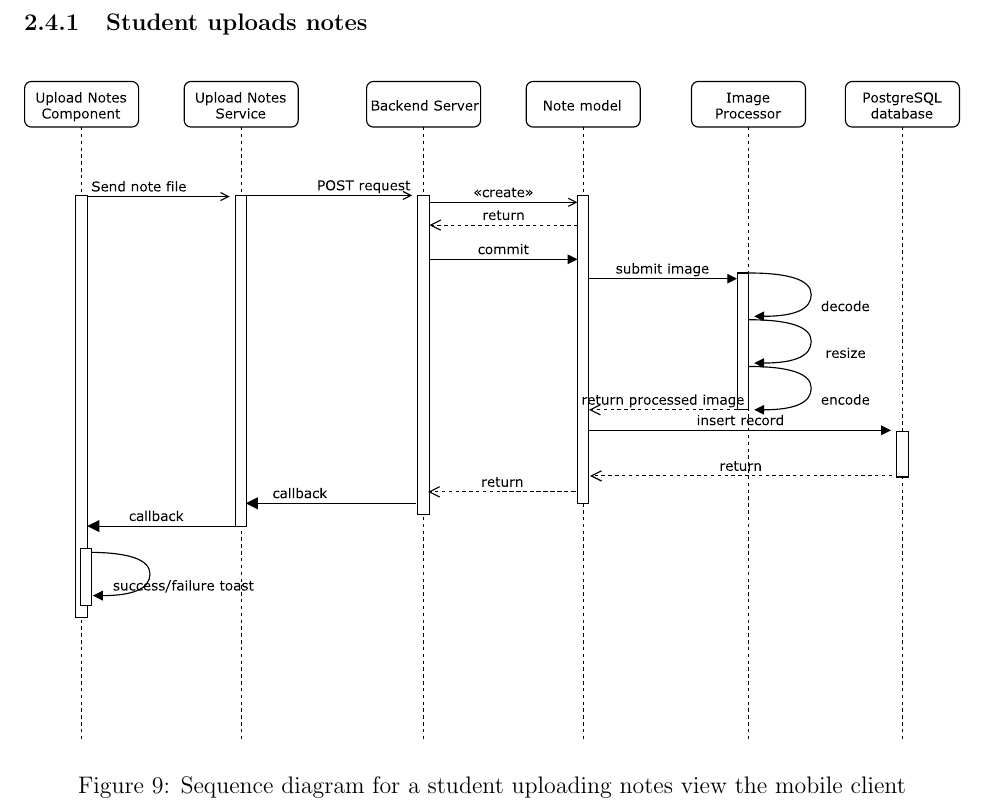
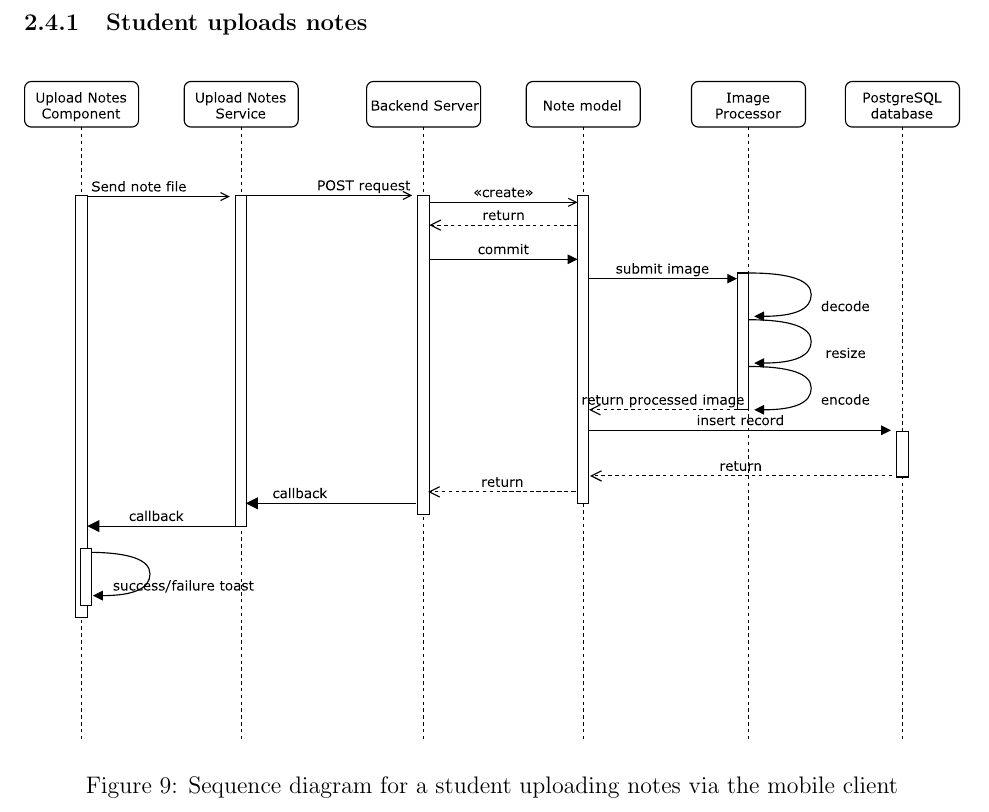
Before and after one commit to m-socha/SE464Project, a LaTeX document (arch_desc/report.tex): part of page 15 of 17, cut so that both start at the same text. Compiled offline with pdfLaTeX.

Commit message:
Report: Minor typo fix

```diff
--- a/arch_desc/report.tex
+++ b/arch_desc/report.tex
@@ -258,7 +258,7 @@
       \begin{figure}[H]
         \centering
         \includegraphics[width=\textwidth]{assets/upload-notes-sequence.pdf}
-        \caption{Sequence diagram for a student uploading notes view the mobile client}
+        \caption{Sequence diagram for a student uploading notes via the mobile client}
       \end{figure}
 
     \subsubsection{Student receives feedback on uploaded notes}
```
